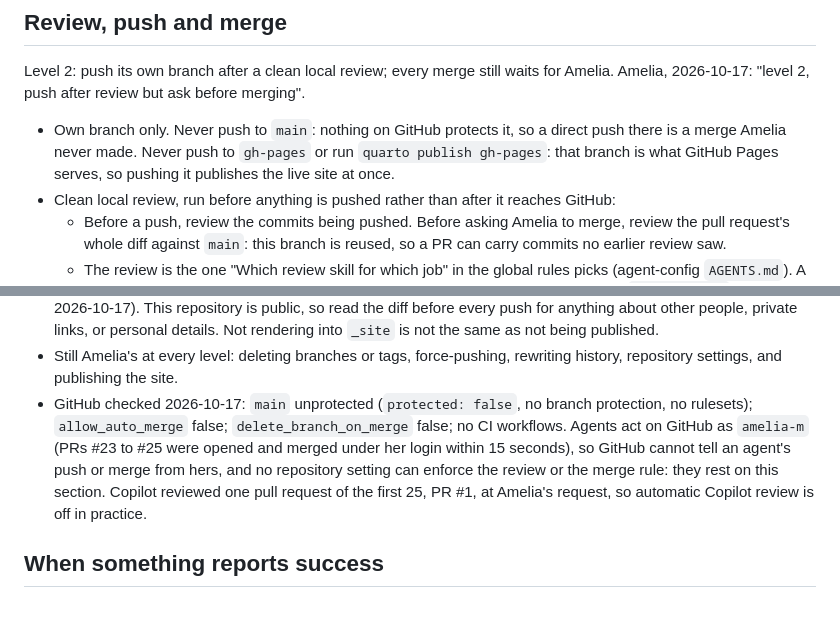
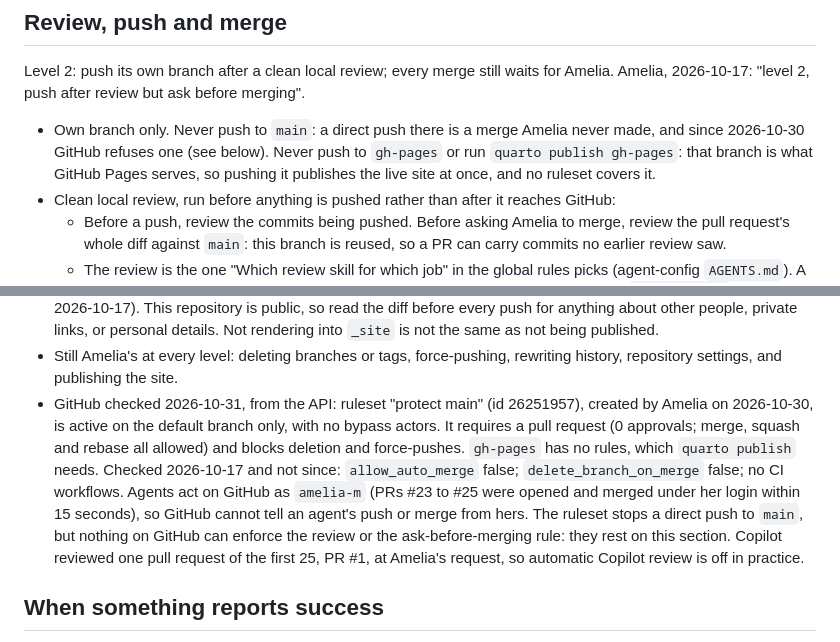
Before and after one commit to amelia-m/amelia-m.github.io, a Markdown page: .agents/project-profile.md, 2 parts joined by grey strips. Rendered like a GitHub page; blank space fills up the shorter version.

Commit message:
Record the main ruleset; drop the done publish and protection items (#35)
Records the "protect main" ruleset Amelia created on 2026-10-30, as read
back from GitHub's API: active on the default branch only, no bypass,
pull request required, deletion and force-pushes blocked; gh-pages has
no rules. Drops the done publish and ruleset items from TODO.md.

Co-Authored-By: Claude Opus 5.5 <noreply@anthropic.com>
Claude-Session: https://claude.ai/code/session_01QcXFBHjbArUqV8GTYiwqMm

```diff
--- a/.agents/project-profile.md
+++ b/.agents/project-profile.md
@@ -8,9 +8,10 @@ this file. Open items go in `TODO.md`, not here.
 Level 2: push its own branch after a clean local review; every merge still waits for Amelia.
 Amelia, 2026-10-17: "level 2, push after review but ask before merging".
 
-- Own branch only. Never push to `main`: nothing on GitHub protects it, so a direct push there
-  is a merge Amelia never made. Never push to `gh-pages` or run `quarto publish gh-pages`:
-  that branch is what GitHub Pages serves, so pushing it publishes the live site at once.
+- Own branch only. Never push to `main`: a direct push there is a merge Amelia never made, and
+  since 2026-10-30 GitHub refuses one (see below). Never push to `gh-pages` or run
+  `quarto publish gh-pages`: that branch is what GitHub Pages serves, so pushing it publishes
+  the live site at once, and no ruleset covers it.
 - Clean local review, run before anything is pushed rather than after it reaches GitHub:
   - Before a push, review the commits being pushed. Before asking Amelia to merge, review the
     pull request's whole diff against `main`: this branch is reused, so a PR can carry commits
@@ -45,11 +46,15 @@ Amelia, 2026-10-17: "level 2, push after review but ask before merging".
   details. Not rendering into `_site` is not the same as not being published.
 - Still Amelia's at every level: deleting branches or tags, force-pushing, rewriting history,
   repository settings, and publishing the site.
-- GitHub checked 2026-10-17: `main` unprotected (`protected: false`, no branch protection, no
-  rulesets); `allow_auto_merge` false; `delete_branch_on_merge` false; no CI workflows. Agents
-  act on GitHub as `amelia-m` (PRs #23 to #25 were opened and merged under her login within
-  15 seconds), so GitHub cannot tell an agent's push or merge from hers, and no repository
-  setting can enforce the review or the merge rule: they rest on this section. Copilot
+- GitHub checked 2026-10-31, from the API: ruleset "protect main" (id 26251957), created by
+  Amelia on 2026-10-30, is active on the default branch only, with no bypass actors. It
+  requires a pull request (0 approvals; merge, squash and rebase all allowed) and blocks
+  deletion and force-pushes. `gh-pages` has no rules, which `quarto publish` needs. Checked
+  2026-10-17 and not since: `allow_auto_merge` false; `delete_branch_on_merge` false; no CI
+  workflows. Agents act on GitHub as `amelia-m` (PRs #23 to #25 were opened and merged under
+  her login within 15 seconds), so GitHub cannot tell an agent's push or merge from hers.
+  The ruleset stops a direct push to `main`, but nothing on GitHub can enforce the review or
+  the ask-before-merging rule: they rest on this section. Copilot
   reviewed one pull request of the first 25, PR #1, at Amelia's request, so automatic Copilot
   review is off in practice.
 
```
Also changed, not shown: TODO.md (+0 -15 lines).
